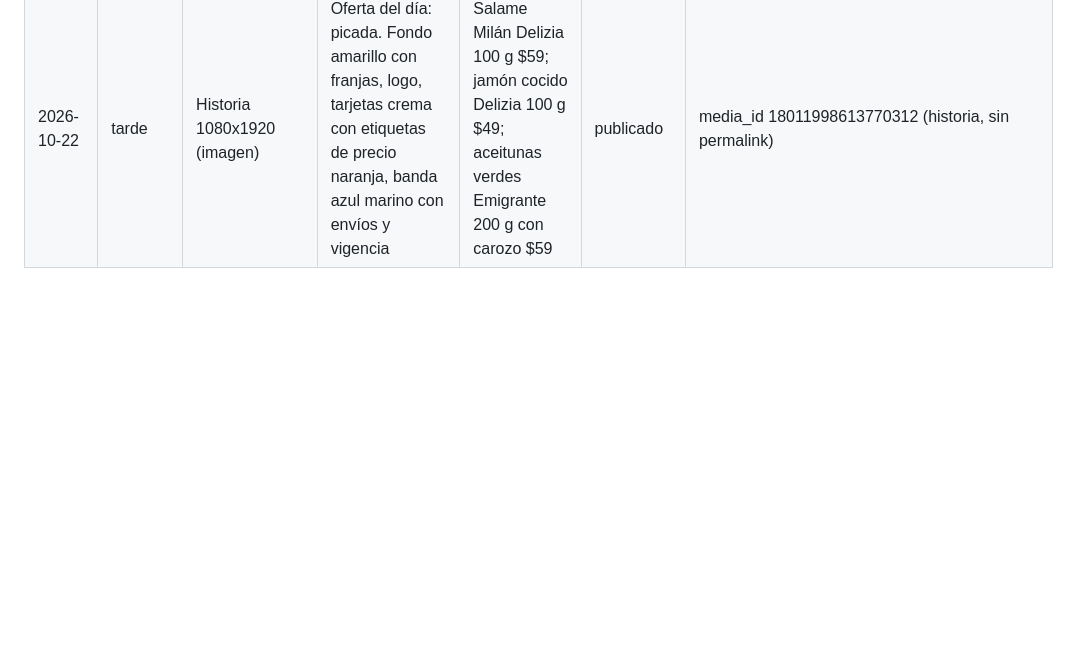
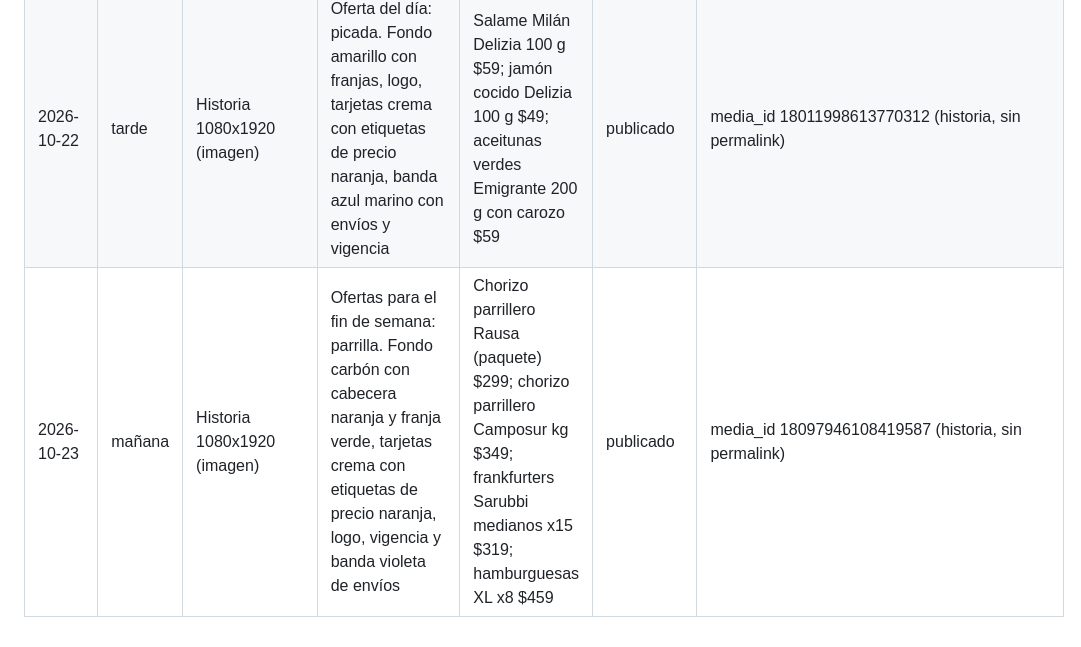
Before and after one commit to maxwhinsis-byte/lacarry-posts, a Markdown page: publicaciones.md, the part around the change. GitHub-like rendering; blank space fills up the shorter version.

Commit message:
Registro 2026-10-23 mañana

```diff
--- a/publicaciones.md
+++ b/publicaciones.md
@@ -16,3 +16,4 @@ El formato empieza siempre con `Historia`, `Imagen de feed`, `Carrusel` o `Reel`
 | 2026-10-21 | tarde | Historia 1080x1920 (video HyperFrames, 12 s) | Cena fácil de mitad de semana: congelados en oferta. Fondo verde oscuro→violeta con franjas naranja/verde, logo, tarjetas crema con etiquetas de precio naranja que entran de a una, vigencia y WhatsApp | Papas Polar Food corte tradicional 2 kg $199; nuggets de pollo LeBon 900 g $239; empanadas Crufi x6 $329 | publicado | media_id 17864352642692521 (historia, sin permalink) |
 | 2026-10-22 | mañana | Historia 1080x1920 (imagen) | Idea de receta: pizza casera. Fondo crema con cabecera violeta, tarjetas blancas con etiquetas de precio naranja, banda verde de envíos con logo y vigencia | Harina Cañuelas con levadura 1 kg $85; tomate perita enteros Río de la Plata 400 g $49; muzzarella Colonial 100 g $42 | publicado | media_id 18635395891002581 (historia, sin permalink) |
 | 2026-10-22 | tarde | Historia 1080x1920 (imagen) | Oferta del día: picada. Fondo amarillo con franjas, logo, tarjetas crema con etiquetas de precio naranja, banda azul marino con envíos y vigencia | Salame Milán Delizia 100 g $59; jamón cocido Delizia 100 g $49; aceitunas verdes Emigrante 200 g con carozo $59 | publicado | media_id 18011998613770312 (historia, sin permalink) |
+| 2026-10-23 | mañana | Historia 1080x1920 (imagen) | Ofertas para el fin de semana: parrilla. Fondo carbón con cabecera naranja y franja verde, tarjetas crema con etiquetas de precio naranja, logo, vigencia y banda violeta de envíos | Chorizo parrillero Rausa (paquete) $299; chorizo parrillero Camposur kg $349; frankfurters Sarubbi medianos x15 $319; hamburguesas XL x8 $459 | publicado | media_id 18097946108419587 (historia, sin permalink) |
```
